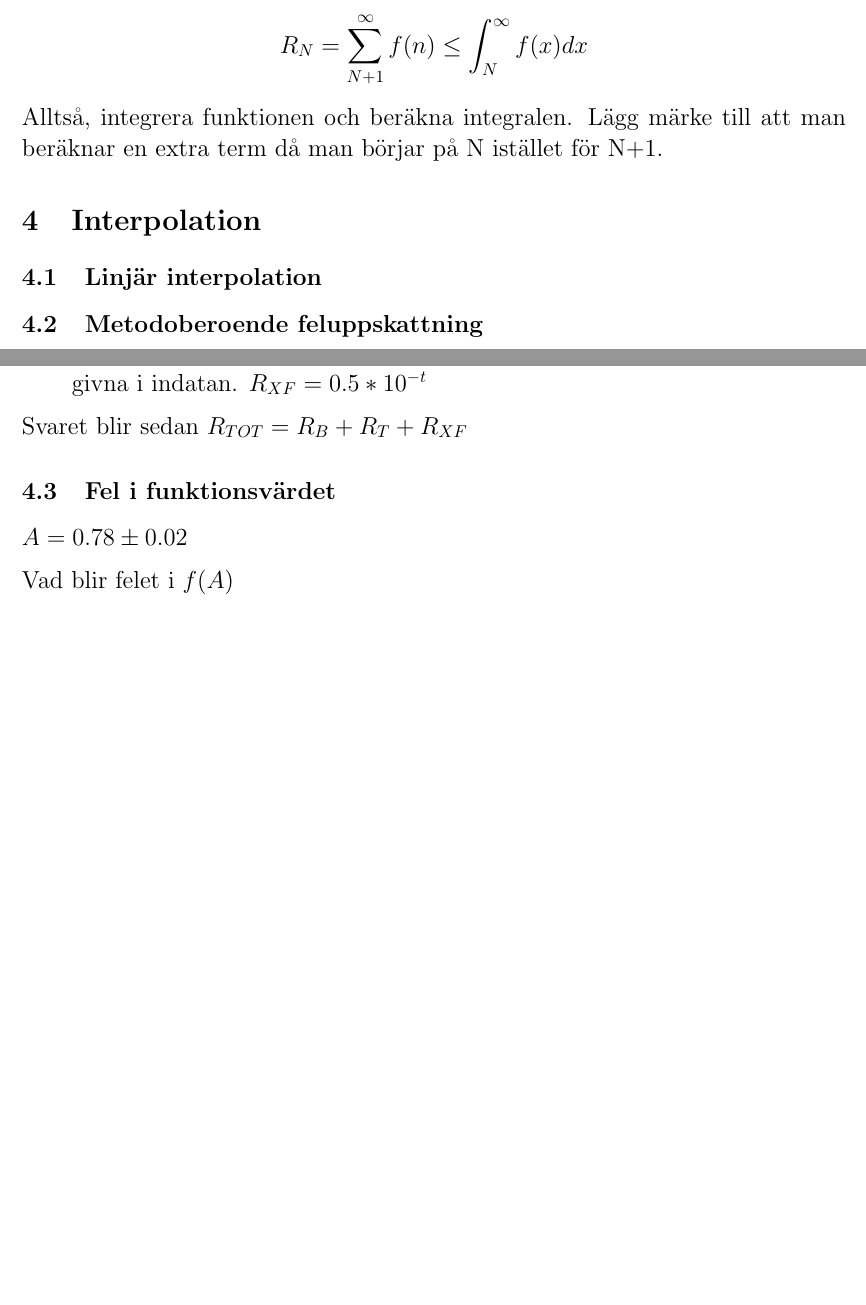
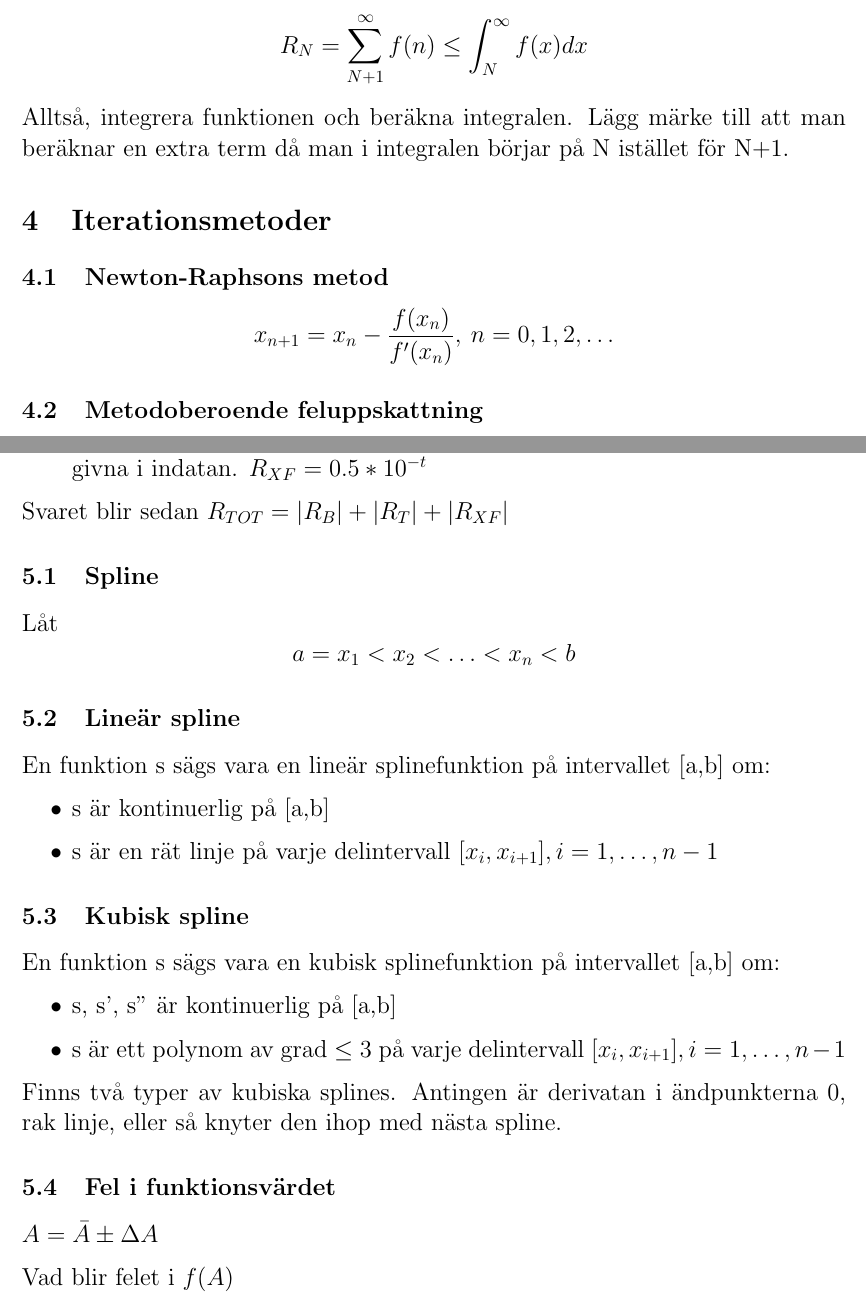
Before and after one commit to sorsater/tana09-summary, a LaTeX document (summary.tex): two parts of pages 3 and 4 of 5, joined at a grey line, cut so that both start at the same text, the shorter picture padded with empty space. Compiled offline with pdfLaTeX.

Commit message:
Done until 5.3 spline

```diff
--- a/summary.tex
+++ b/summary.tex
@@ -129,9 +129,14 @@ Alltså, felet är mindre än nästa term.
 Om funktionen avtar, går mot 0.
 $$ R_N = \sum_{N+1}^{\infty} f(n) \leq \int_{N}^{\infty} f(x) dx $$
 Alltså, integrera funktionen och beräkna integralen.
-Lägg märke till att man beräknar en extra term då man börjar på N istället för N+1.
+Lägg märke till att man beräknar en extra term då man i integralen börjar på N istället för N+1.
+
+\section{Iterationsmetoder}
+\subsection{Newton-Raphsons metod}
+$$ x_{n+1} = x_n - \frac{f(x_n)}{f'(x_n)}, \: n = 0,1,2,\ldots $$
+
+\subsection{Metodoberoende feluppskattning}
+$$ |x^{*}-\bar{x}| \leq \frac{f(\bar{x})}{f'(\bar{x})} $$
 
 
 \section{Interpolation}
-\subsection{Linjär interpolation}
-\subsection{Metodoberoende feluppskattning}
@@ -162,11 +166,32 @@ Likadant som för $R_B$ antalet t decimaler som lägst givna i indatan.
 $R_{XF} = 0.5 * 10^{-t}$}
 \end{itemize}
 
-Svaret blir sedan $R_{TOT} = R_B + R_T + R_{XF}$
+Svaret blir sedan $R_{TOT} = | R_B | + | R_T | + |R_{XF}| $
+
+\subsection{Spline}
+Låt
+$$ a = x_1 < x_2 < \ldots < x_n < b $$
+
+\subsection{Lineär spline}
+En funktion s sägs vara en lineär splinefunktion på intervallet [a,b] om:
+\begin{itemize}
+\item{s är kontinuerlig på [a,b]}
+\item{s är en rät linje på varje delintervall $[x_i,x_{i+1}], i = 1,\ldots,n-1 $}
+\end{itemize}
+
+\subsection{Kubisk spline}
+En funktion s sägs vara en kubisk splinefunktion på intervallet [a,b] om:
+\begin{itemize}
+\item{s, s', s'' är kontinuerlig på [a,b]}
+\item{s är ett polynom av grad $\leq 3$ på varje delintervall $[x_i,x_{i+1}], i = 1,\ldots,n-1 $}
+\end{itemize}
+
+Finns två typer av kubiska splines.
+Antingen är derivatan i ändpunkterna 0, rak linje, eller så knyter den ihop med nästa spline.
 
 \subsection{Fel i funktionsvärdet}
 
-$A = 0.78 \pm 0.02$
+$A = \bar{A} \pm \Delta A $
 
 Vad blir felet i $f(A)$
 
```
Also changed, not shown: summary.pdf, summary.tex (11 more changed lines).
